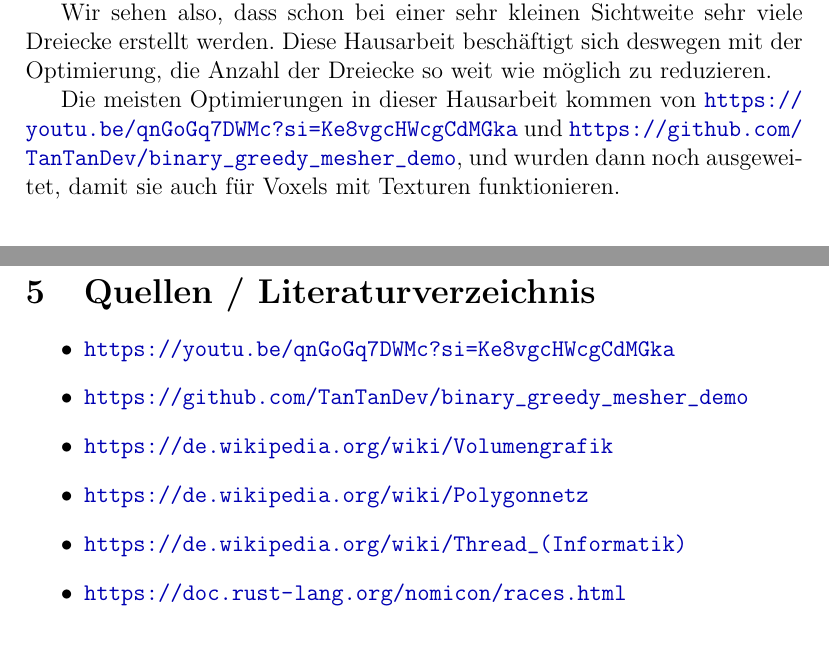
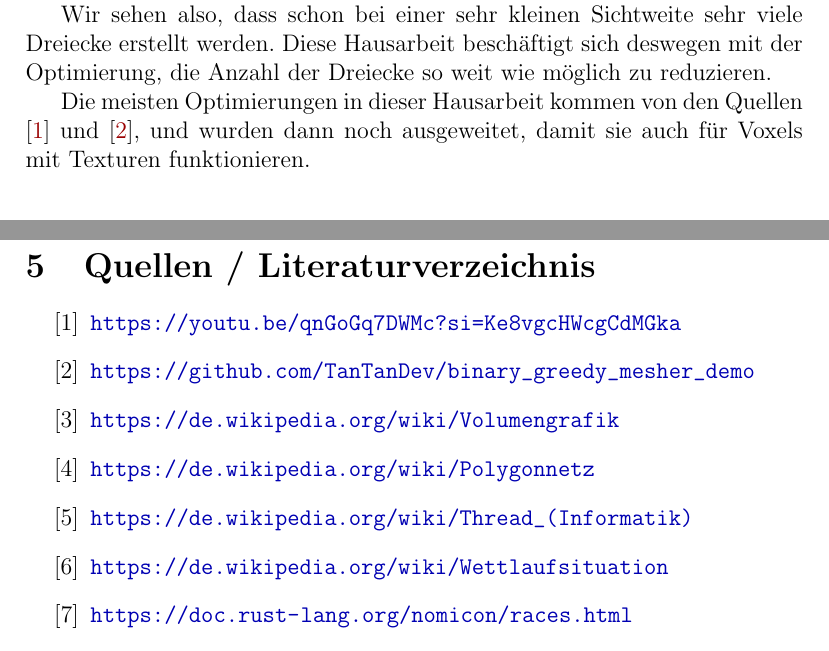
Before and after one commit to BlueSheep3/MINT-Hausarbeit, a LaTeX document (src/main.tex, which reads src/sources.tex, src/start.tex): two parts of pages 3 and 9 of 9, joined at a grey line, cut so that both start at the same text. Compiled offline with pdfLaTeX.

Commit message:
better citations

```diff
--- a/src/main.tex
+++ b/src/main.tex
@@ -18,7 +18,7 @@
 \hypersetup{
 	colorlinks,
 	linkcolor = {red!60!black},
-	citecolor = {blue!50!black},
+	citecolor = {red!60!black},
 	urlcolor = {blue!70!black},
 }
 
--- a/src/sources.tex
+++ b/src/sources.tex
@@ -1,12 +1,30 @@
 \section{Quellen / Literaturverzeichnis}
 
-\begin{itemize}
-	\item \url{https://youtu.be/qnGoGq7DWMc?si=Ke8vgcHWcgCdMGka}
-	\item \url{https://github.com/TanTanDev/binary_greedy_mesher_demo}
 
-	\item \url{https://de.wikipedia.org/wiki/Volumengrafik}
-	\item \url{https://de.wikipedia.org/wiki/Polygonnetz}
-	\item \url{https://de.wikipedia.org/wiki/Thread_(Informatik)}
-	\item \url{https://doc.rust-lang.org/nomicon/races.html}
-	\item \url{https://bevy-cheatbook.github.io/programming/systems.html}
-\end{itemize}
+% remove the extra title inserted by thebibliography
+\renewcommand{\section}[2]{}
+
+\begin{thebibliography}{9}
+
+\setlength{\itemindent}{0.5cm}
+
+\bibitem{yt_bin_greedy_mesher}
+\url{https://youtu.be/qnGoGq7DWMc?si=Ke8vgcHWcgCdMGka}
+
+\bibitem{gh_bin_greedy_mesher}
+\url{https://github.com/TanTanDev/binary_greedy_mesher_demo}
+
+\bibitem{wiki_volume}
+\url{https://de.wikipedia.org/wiki/Volumengrafik}
+
+\bibitem{wiki_poly}
+\url{https://de.wikipedia.org/wiki/Polygonnetz}
+
+\bibitem{wiki_thread}
+\url{https://de.wikipedia.org/wiki/Thread_(Informatik)}
+
+\bibitem{wiki_wettlauf}
+\url{https://de.wikipedia.org/wiki/Wettlaufsituation}
+
+\bibitem{nomicon_races}
+\url{https://doc.rust-lang.org/nomicon/races.html}
--- a/src/start.tex
+++ b/src/start.tex
@@ -68,7 +68,7 @@ Optimierung, die Anzahl der Dreiecke so weit wie
 möglich zu reduzieren.
 
 Die meisten Optimierungen in dieser Hausarbeit
-kommen von \url{https://youtu.be/qnGoGq7DWMc?si=Ke8vgcHWcgCdMGka}
-und \url{https://github.com/TanTanDev/binary_greedy_mesher_demo},
-und wurden dann noch ausgeweitet, damit sie auch für
+kommen von den Quellen \cite{yt_bin_greedy_mesher}
+und \cite{gh_bin_greedy_mesher}, und wurden dann
+noch ausgeweitet, damit sie auch für
 Voxels mit Texturen funktionieren.
```
Also changed, not shown: src/culling/binary.tex (+2 -2 lines), src/culling/first_impl.tex (+3 -3 lines), out/main.pdf, src/sources.tex (8 more changed lines), src/start.tex (4 more changed lines).
